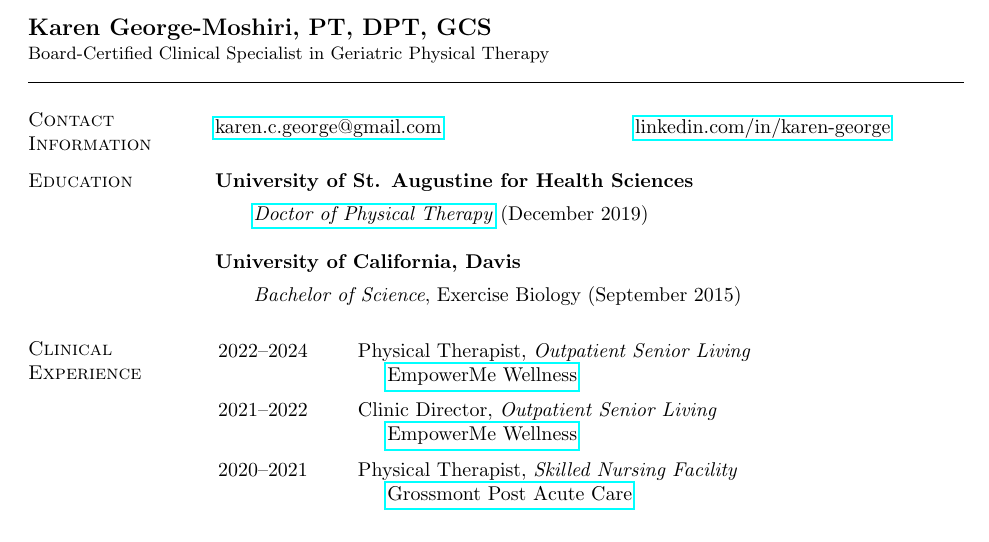
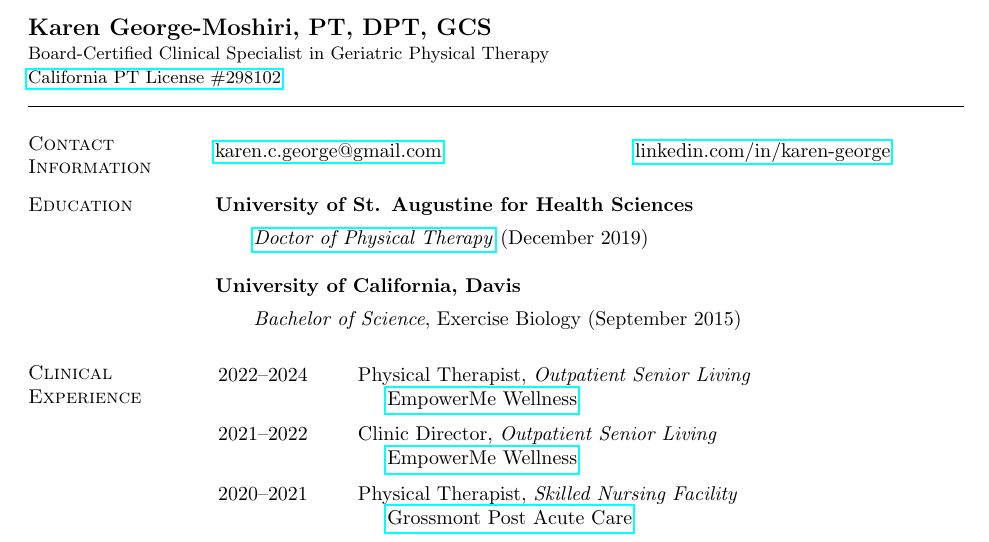
Before and after one commit to kc-george/Curriculum-Vitae, a LaTeX CV (main.tex): part of page 1 of 2, cut so that both start at the same text. Compiled offline with pdfLaTeX.

Commit message:
Added PT license number

```diff
--- a/main.tex
+++ b/main.tex
@@ -22,7 +22,8 @@
 
 \begin{document}
 \name{Karen George-Moshiri, PT, DPT, GCS\newline
-\small{\normalfont Board-Certified Clinical Specialist in Geriatric Physical Therapy}
+\small{\normalfont Board-Certified Clinical Specialist in Geriatric Physical Therapy\newline
+\href{https://search.dca.ca.gov/details/7201/PT/298102/0926d412d46138019b2ae206b4515b7b}{California PT License \#298102}}
 \vspace*{.1in}}
 \begin{resume}
 
```
